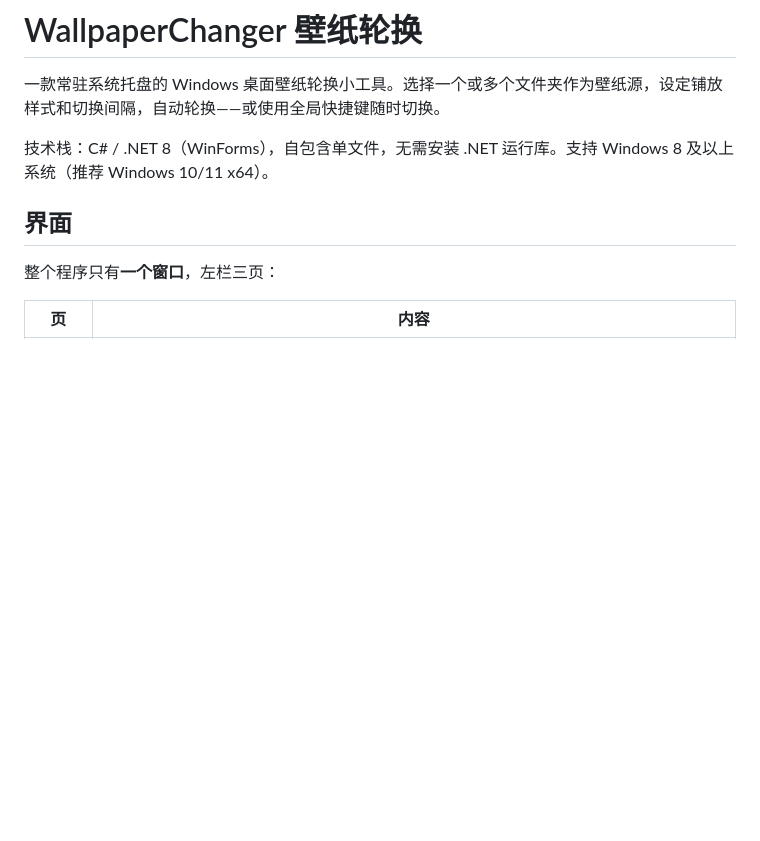
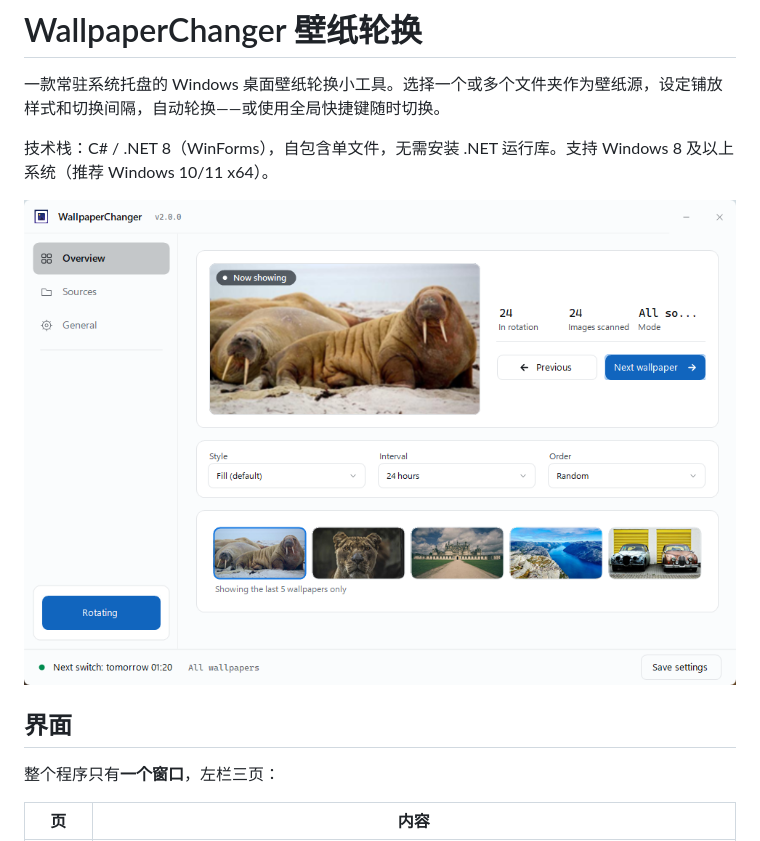
Before and after one commit to tiny-andr/WallpaperChanger, a Markdown page: README.zh-CN.md, the part around the change. GitHub-like rendering; pictures changed too: docs/screenshot-overview.png (added); blank space fills up the shorter version.

```diff
--- a/README.zh-CN.md
+++ b/README.zh-CN.md
@@ -3,6 +3,8 @@
 一款常驻系统托盘的 Windows 桌面壁纸轮换小工具。选择一个或多个文件夹作为壁纸源，设定铺放样式和切换间隔，自动轮换——或使用全局快捷键随时切换。
 
 技术栈：C# / .NET 8（WinForms），自包含单文件，无需安装 .NET 运行库。支持 Windows 8 及以上系统（推荐 Windows 10/11 x64）。
+
+![WallpaperChanger 概览页](docs/screenshot-overview.png)
 
 ## 界面
 
```
Also changed, not shown: README.md (+2 -0 lines), 1 other file.
